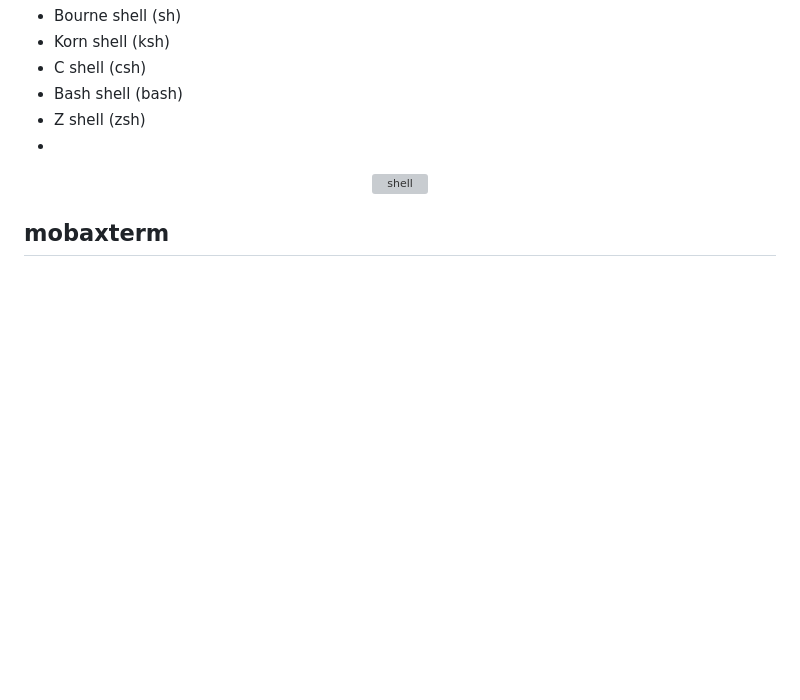
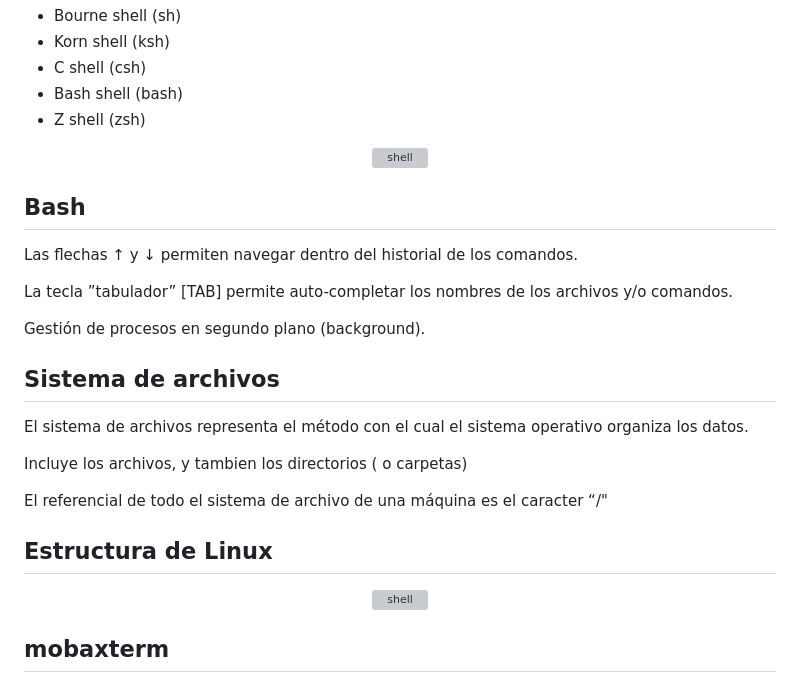
Before and after one commit to Martinez-Gregorio-Hector/AnalisisGenomico-EcologiaFESIztacala, a Markdown page: Unidad1/Intro_programacion.md, the part around the change. Drawn GitHub-style; blank space fills up the shorter version; grey boxes are pictures that could not be loaded.

```diff
--- a/Unidad1/Intro_programacion.md
+++ b/Unidad1/Intro_programacion.md
@@ -66,11 +66,34 @@ Existen varios Shell disponibles (lista no exhaustiva):
 * C shell (csh)
 * Bash shell (bash)
 * Z shell (zsh)
-*
+
 
 <p align="center">
-  <img src="https://github.com/Martinez-Gregorio-Hector/AnalisisGenomico-EcologiaFESIztacala/blob/main/Unidad1/Figuras/shell.jpg?raw=true" alt="shell" width="400" height="500">
+  <img src="https://github.com/Martinez-Gregorio-Hector/AnalisisGenomico-EcologiaFESIztacala/blob/main/Unidad1/Figuras/shell.jpg?raw=true" alt="shell" width="300" height="300">
+</p>
+
+## Bash
+
+Las flechas ↑ y ↓ permiten navegar dentro del historial de los comandos.
+
+La tecla ”tabulador” [TAB] permite auto-completar los nombres de los archivos y/o comandos.
+
+Gestión de procesos en segundo plano (background).
+
+## Sistema de archivos
+
+El sistema de archivos representa el método con el cual el sistema operativo organiza los datos.
+
+Incluye los archivos, y tambien los directorios ( o carpetas)
+
+El referencial de todo el sistema de archivo de una máquina es el caracter “/"
+
+## Estructura de Linux
+
+<p align="center">
+  <img src="https://github.com/Martinez-Gregorio-Hector/AnalisisGenomico-EcologiaFESIztacala/blob/main/Unidad1/Figuras/EstructuraDeLinux.jpg?raw=true" alt="shell" width="1000" height="350">
 </p>
 
 
+
 ## mobaxterm
```
